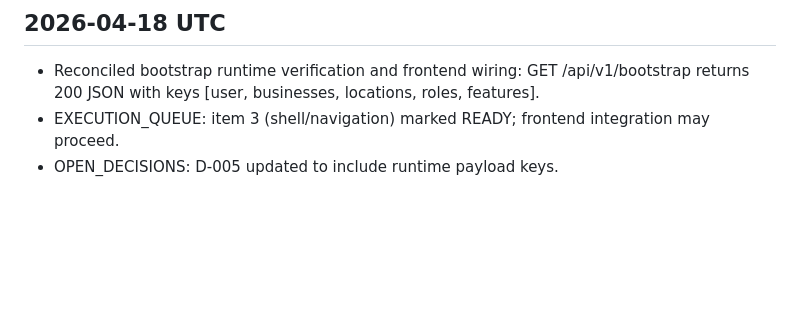
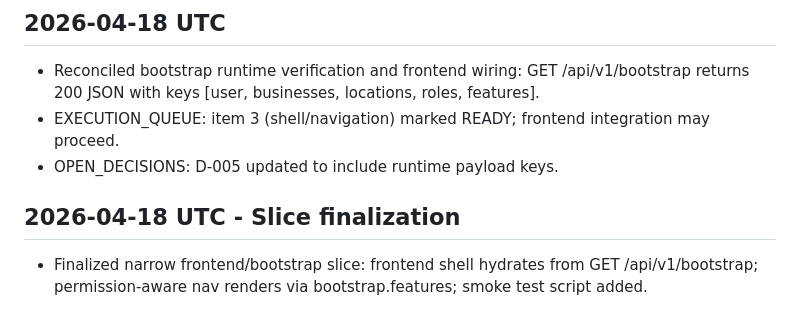
Before and after one commit to hn3tdevops-jpg/Workforce-Console, a Markdown page: PROGRESS_REPORT.md, the part around the change. Drawn GitHub-style; blank space fills up the shorter version.

Commit message:
docs+frontend: finalize bootstrap contract and enable shell integration

```diff
--- a/PROGRESS_REPORT.md
+++ b/PROGRESS_REPORT.md
@@ -495,3 +495,6 @@ Scanning the repository to discover existing frontend docs and state files
 - Reconciled bootstrap runtime verification and frontend wiring: GET /api/v1/bootstrap returns 200 JSON with keys [user, businesses, locations, roles, features].
 - EXECUTION_QUEUE: item 3 (shell/navigation) marked READY; frontend integration may proceed.
 - OPEN_DECISIONS: D-005 updated to include runtime payload keys.
+
+## 2026-04-18 UTC - Slice finalization
+- Finalized narrow frontend/bootstrap slice: frontend shell hydrates from GET /api/v1/bootstrap; permission-aware nav renders via bootstrap.features; smoke test script added.
```
